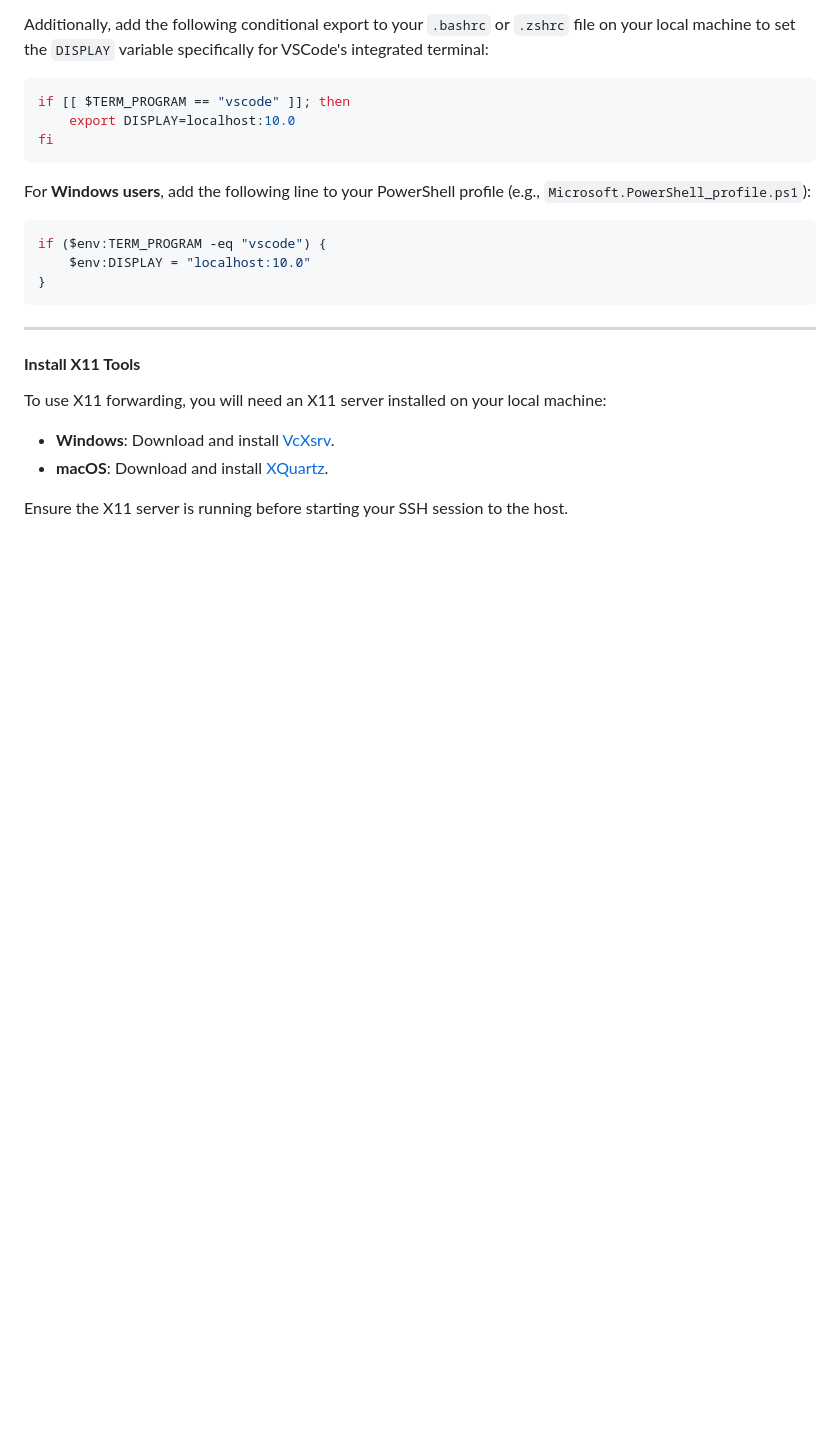
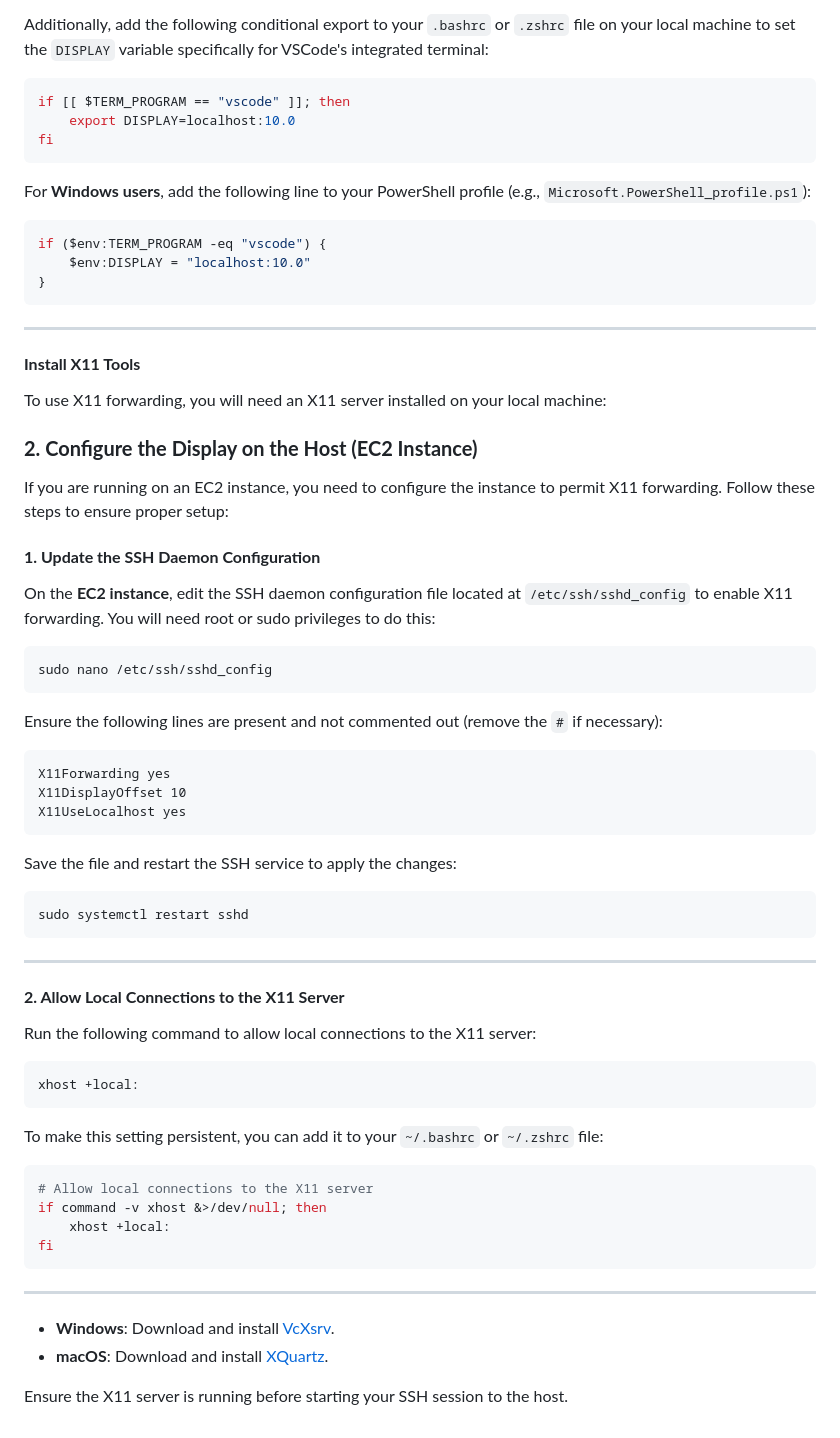
Before and after one commit to jhmorgan-netanomics/Netanomics_Analysts_Collaborative_Environment, a Markdown page: README.md, the part around the change. Rendered like a GitHub page; blank space fills up the shorter version.

````diff
--- a/README.md
+++ b/README.md
@@ -192,6 +192,51 @@ if ($env:TERM_PROGRAM -eq "vscode") {
 #### **Install X11 Tools**
 To use X11 forwarding, you will need an X11 server installed on your local machine:
 
+### **2. Configure the Display on the Host (EC2 Instance)**
+
+If you are running on an EC2 instance, you need to configure the instance to permit X11 forwarding. Follow these steps to ensure proper setup:
+
+#### **1. Update the SSH Daemon Configuration**
+On the **EC2 instance**, edit the SSH daemon configuration file located at `/etc/ssh/sshd_config` to enable X11 forwarding. You will need root or sudo privileges to do this:
+
+```bash
+sudo nano /etc/ssh/sshd_config
+```
+
+Ensure the following lines are present and not commented out (remove the `#` if necessary):
+
+```plaintext
+X11Forwarding yes
+X11DisplayOffset 10
+X11UseLocalhost yes
+```
+
+Save the file and restart the SSH service to apply the changes:
+
+```bash
+sudo systemctl restart sshd
+```
+
+---
+
+#### **2. Allow Local Connections to the X11 Server**
+Run the following command to allow local connections to the X11 server:
+
+```bash
+xhost +local:
+```
+
+To make this setting persistent, you can add it to your `~/.bashrc` or `~/.zshrc` file:
+
+```bash
+# Allow local connections to the X11 server
+if command -v xhost &>/dev/null; then
+    xhost +local:
+fi
+```
+
+---
+
 - **Windows**: Download and install [VcXsrv](https://sourceforge.net/projects/vcxsrv/).
 - **macOS**: Download and install [XQuartz](https://www.xquartz.org/).
 
````
